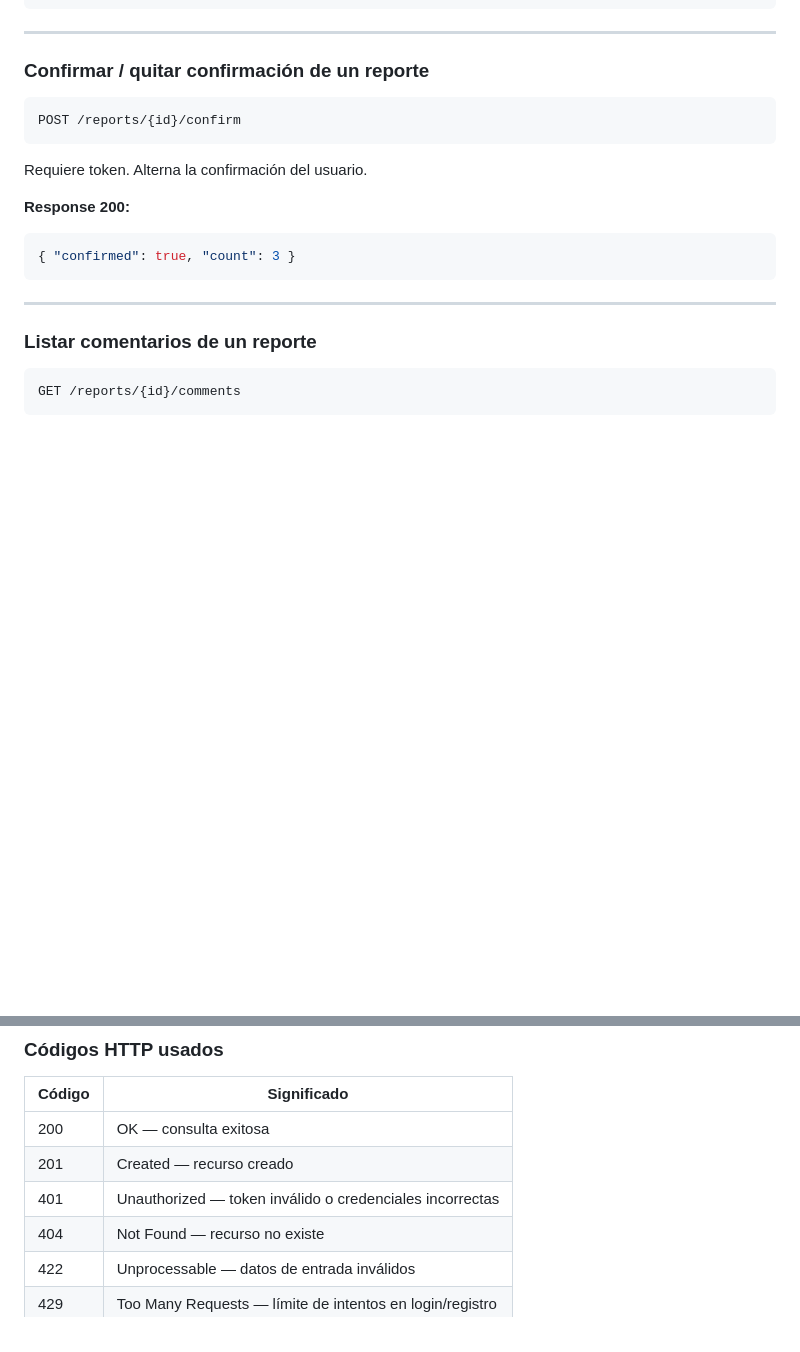
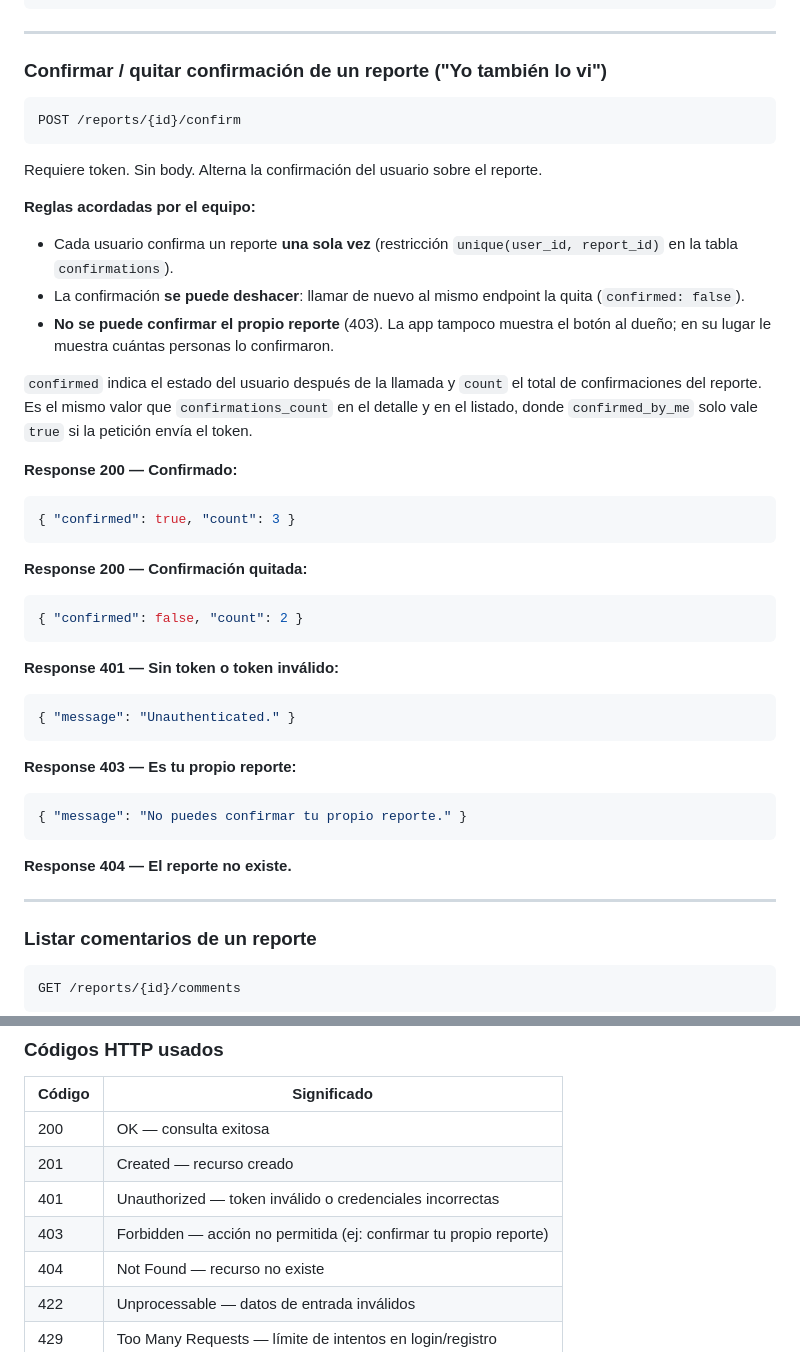
Before and after one commit to Bazzty/Proyecto-reportes, a Markdown page: docs/API.md, 2 parts joined by grey strips. Rendered like a GitHub page; blank space fills up the shorter version.

Commit message:
docs(REP-48): documentar reglas de "Yo también lo vi" en API.md
Una confirmación por usuario, se puede deshacer llamando de nuevo al endpoint y
no se puede confirmar el propio reporte. Se documentan las respuestas 200, 401,
403 y 404 y se agrega 403 a la tabla de códigos.

Co-Authored-By: Claude Opus 5.5 <noreply@anthropic.com>

````diff
--- a/docs/API.md
+++ b/docs/API.md
@@ -291,16 +291,40 @@ No requiere token.
 
 ---
 
-### Confirmar / quitar confirmación de un reporte
+### Confirmar / quitar confirmación de un reporte ("Yo también lo vi")
 ```
 POST /reports/{id}/confirm
 ```
-Requiere token. Alterna la confirmación del usuario.
+Requiere token. Sin body. Alterna la confirmación del usuario sobre el reporte.
 
-**Response 200:**
+**Reglas acordadas por el equipo:**
+- Cada usuario confirma un reporte **una sola vez** (restricción `unique(user_id, report_id)` en la tabla `confirmations`).
+- La confirmación **se puede deshacer**: llamar de nuevo al mismo endpoint la quita (`confirmed: false`).
+- **No se puede confirmar el propio reporte** (403). La app tampoco muestra el botón al dueño; en su lugar le muestra cuántas personas lo confirmaron.
+
+`confirmed` indica el estado del usuario después de la llamada y `count` el total de confirmaciones del reporte. Es el mismo valor que `confirmations_count` en el detalle y en el listado, donde `confirmed_by_me` solo vale `true` si la petición envía el token.
+
+**Response 200 — Confirmado:**
 ```json
 { "confirmed": true, "count": 3 }
 ```
+
+**Response 200 — Confirmación quitada:**
+```json
+{ "confirmed": false, "count": 2 }
+```
+
+**Response 401 — Sin token o token inválido:**
+```json
+{ "message": "Unauthenticated." }
+```
+
+**Response 403 — Es tu propio reporte:**
+```json
+{ "message": "No puedes confirmar tu propio reporte." }
+```
+
+**Response 404 — El reporte no existe.**
 
 ---
 
@@ -359,6 +383,7 @@ Requiere token.
 | 200 | OK — consulta exitosa |
 | 201 | Created — recurso creado |
 | 401 | Unauthorized — token inválido o credenciales incorrectas |
+| 403 | Forbidden — acción no permitida (ej: confirmar tu propio reporte) |
 | 404 | Not Found — recurso no existe |
 | 422 | Unprocessable — datos de entrada inválidos |
 | 429 | Too Many Requests — límite de intentos en login/registro |
````
